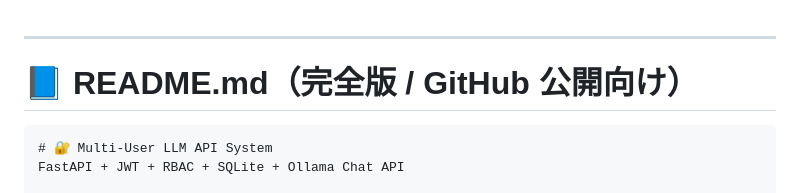
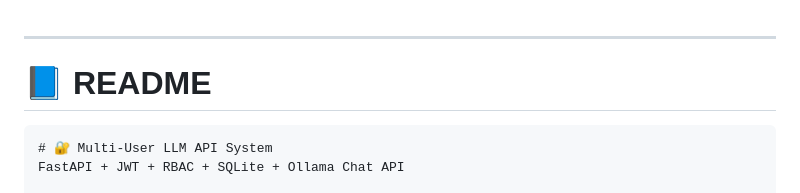
Before and after one commit to rebva/llama_company_system_ver2, a Markdown page: README.md, the part around the change. GitHub-like rendering.

`````diff
--- a/README.md
+++ b/README.md
@@ -1,7 +1,7 @@
 
 ---
 
-# 📘 README.md（完全版 / GitHub 公開向け）
+# 📘 README
 
 ````markdown
 # 🔐 Multi-User LLM API System
`````
